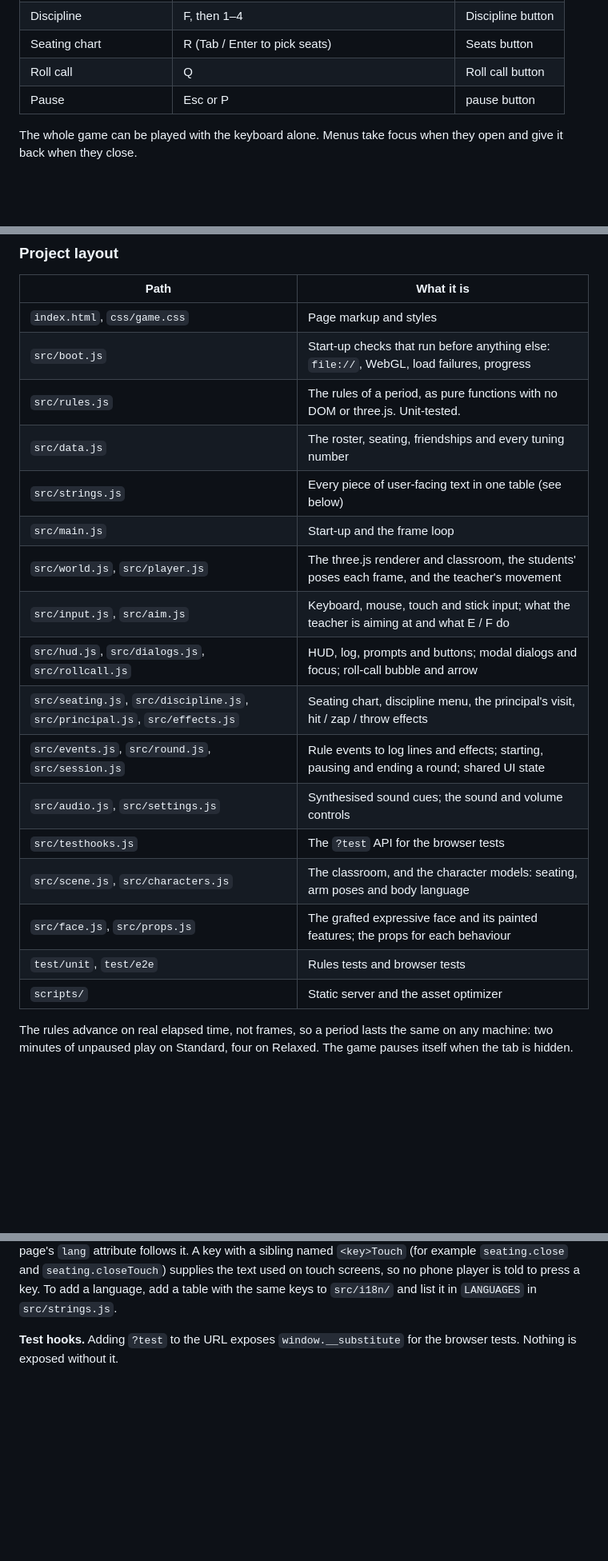
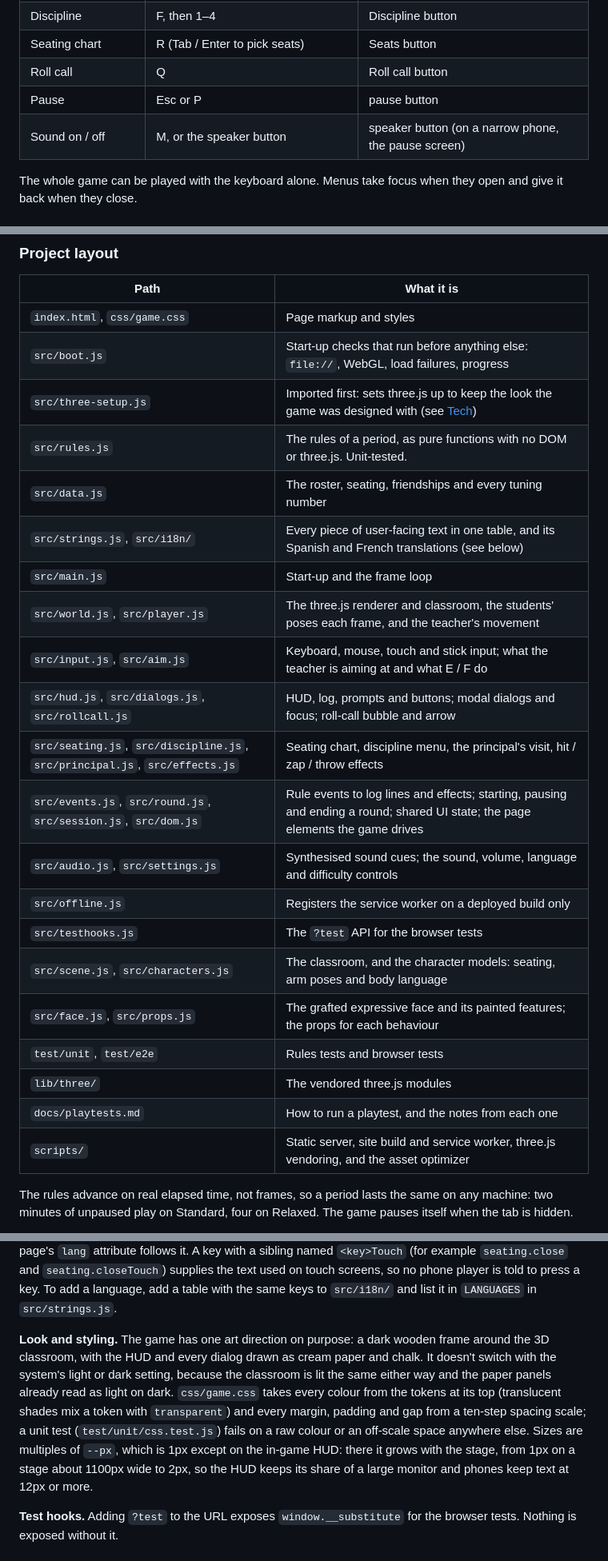
Before and after one commit to thomaswright03/the-substitute-game, a Markdown page: README.md, 3 parts joined by grey strips. Shown at 80% size. Rendered like a GitHub page; blank space fills up the shorter version.

Commit message:
Document the art direction, the design tokens and the full project layout
Co-Authored-By: Claude Opus 5.5 (1M context) <noreply@anthropic.com>
Claude-Session: https://claude.ai/code/session_01HKeEecYAUyNoEUJMBV5RGh

```diff
--- a/README.md
+++ b/README.md
@@ -71,6 +71,7 @@ discipline and close calls.
 | Seating chart | R (Tab / Enter to pick seats) | Seats button |
 | Roll call | Q | Roll call button |
 | Pause | Esc or P | pause button |
+| Sound on / off | M, or the speaker button | speaker button (on a narrow phone, the pause screen) |
 
 The whole game can be played with the keyboard alone. Menus take focus when they open and
 give it back when they close.
@@ -129,21 +130,25 @@ every push and pull request.
 |---|---|
 | `index.html`, `css/game.css` | Page markup and styles |
 | `src/boot.js` | Start-up checks that run before anything else: `file://`, WebGL, load failures, progress |
+| `src/three-setup.js` | Imported first: sets three.js up to keep the look the game was designed with (see [Tech](#tech)) |
 | `src/rules.js` | The rules of a period, as pure functions with no DOM or three.js. Unit-tested. |
 | `src/data.js` | The roster, seating, friendships and every tuning number |
-| `src/strings.js` | Every piece of user-facing text in one table (see below) |
+| `src/strings.js`, `src/i18n/` | Every piece of user-facing text in one table, and its Spanish and French translations (see below) |
 | `src/main.js` | Start-up and the frame loop |
 | `src/world.js`, `src/player.js` | The three.js renderer and classroom, the students' poses each frame, and the teacher's movement |
 | `src/input.js`, `src/aim.js` | Keyboard, mouse, touch and stick input; what the teacher is aiming at and what E / F do |
 | `src/hud.js`, `src/dialogs.js`, `src/rollcall.js` | HUD, log, prompts and buttons; modal dialogs and focus; roll-call bubble and arrow |
 | `src/seating.js`, `src/discipline.js`, `src/principal.js`, `src/effects.js` | Seating chart, discipline menu, the principal's visit, hit / zap / throw effects |
-| `src/events.js`, `src/round.js`, `src/session.js` | Rule events to log lines and effects; starting, pausing and ending a round; shared UI state |
-| `src/audio.js`, `src/settings.js` | Synthesised sound cues; the sound and volume controls |
+| `src/events.js`, `src/round.js`, `src/session.js`, `src/dom.js` | Rule events to log lines and effects; starting, pausing and ending a round; shared UI state; the page elements the game drives |
+| `src/audio.js`, `src/settings.js` | Synthesised sound cues; the sound, volume, language and difficulty controls |
+| `src/offline.js` | Registers the service worker on a deployed build only |
 | `src/testhooks.js` | The `?test` API for the browser tests |
 | `src/scene.js`, `src/characters.js` | The classroom, and the character models: seating, arm poses and body language |
 | `src/face.js`, `src/props.js` | The grafted expressive face and its painted features; the props for each behaviour |
 | `test/unit`, `test/e2e` | Rules tests and browser tests |
-| `scripts/` | Static server and the asset optimizer |
+| `lib/three/` | The vendored three.js modules |
+| `docs/playtests.md` | How to run a playtest, and the notes from each one |
+| `scripts/` | Static server, site build and service worker, three.js vendoring, and the asset optimizer |
 
 The rules advance on real elapsed time, not frames, so a period lasts the same on any machine:
 two minutes of unpaused play on Standard, four on Relaxed. The game pauses itself when the tab
@@ -175,6 +180,16 @@ attribute follows it. A key with a sibling named `<key>Touch` (for example `seat
 `seating.closeTouch`) supplies the text used on touch screens, so no phone player is told to
 press a key. To add a language, add a table with the same keys to `src/i18n/` and list it in
 `LANGUAGES` in `src/strings.js`.
+
+**Look and styling.** The game has one art direction on purpose: a dark wooden frame around the
+3D classroom, with the HUD and every dialog drawn as cream paper and chalk. It doesn't switch
+with the system's light or dark setting, because the classroom is lit the same either way and
+the paper panels already read as light on dark. `css/game.css` takes every colour from the
+tokens at its top (translucent shades mix a token with `transparent`) and every margin, padding
+and gap from a ten-step spacing scale; a unit test (`test/unit/css.test.js`) fails on a raw
+colour or an off-scale space anywhere else. Sizes are multiples of `--px`, which is 1px except
+on the in-game HUD: there it grows with the stage, from 1px on a stage about 1100px wide to 2px,
+so the HUD keeps its share of a large monitor and phones keep text at 12px or more.
 
 **Test hooks.** Adding `?test` to the URL exposes `window.__substitute` for the browser
 tests. Nothing is exposed without it.
```
